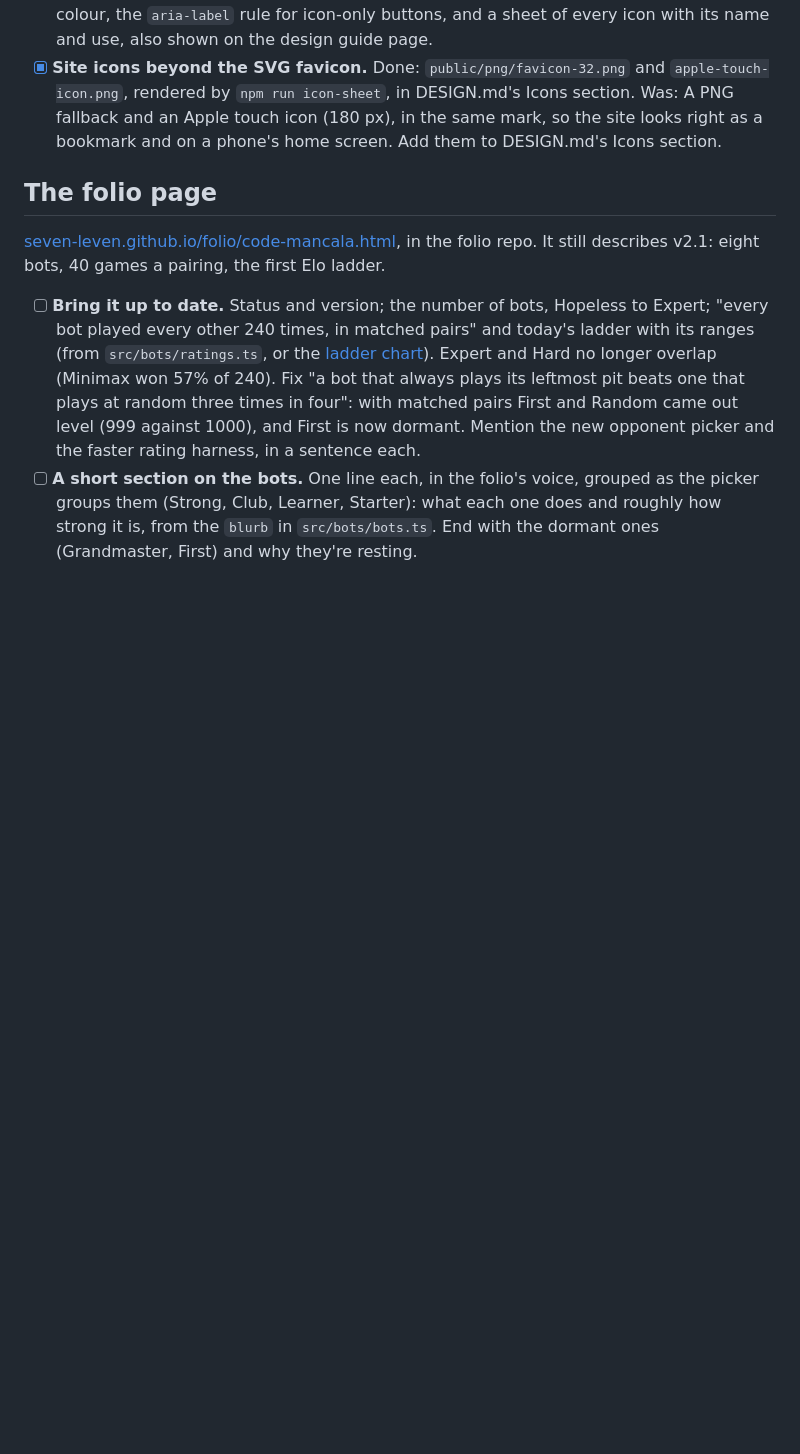
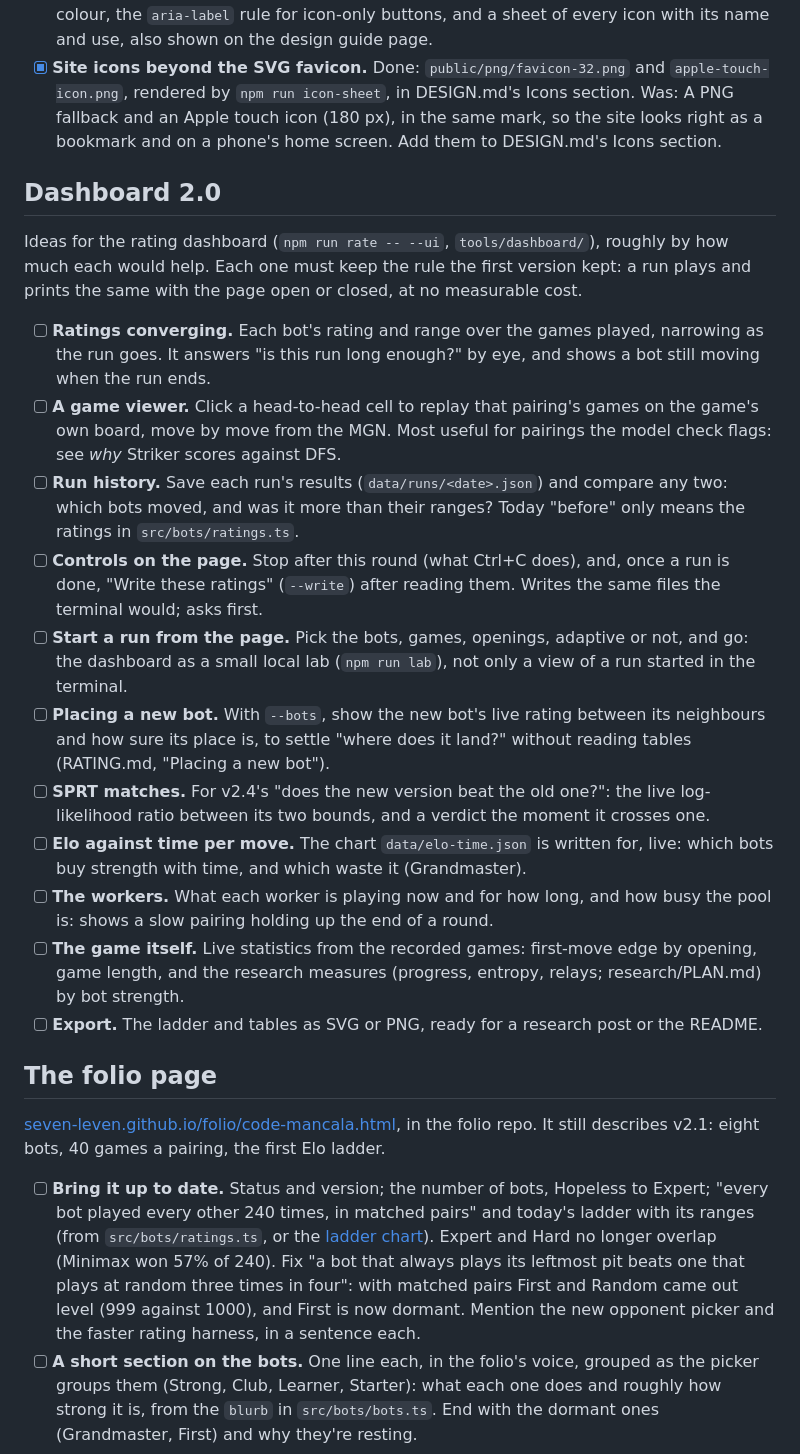
Before and after one commit to seven-leven/mancala, a Markdown page: TODO.md, the part around the change. GitHub-like rendering; blank space fills up the shorter version.

Commit message:
TODO: ideas for Dashboard 2.0
Co-Authored-By: Claude Opus 5.5 <noreply@anthropic.com>

```diff
--- a/TODO.md
+++ b/TODO.md
@@ -207,6 +207,34 @@ Small additions to the rating harness's output, each an hour or so. Document eac
       same mark, so the site looks right as a bookmark and on a phone's home screen. Add them to DESIGN.md's Icons
       section.
 
+## Dashboard 2.0
+
+Ideas for the rating dashboard (`npm run rate -- --ui`, `tools/dashboard/`), roughly by how much each would help. Each
+one must keep the rule the first version kept: a run plays and prints the same with the page open or closed, at no
+measurable cost.
+
+- [ ] **Ratings converging.** Each bot's rating and range over the games played, narrowing as the run goes. It answers
+      "is this run long enough?" by eye, and shows a bot still moving when the run ends.
+- [ ] **A game viewer.** Click a head-to-head cell to replay that pairing's games on the game's own board, move by move
+      from the MGN. Most useful for pairings the model check flags: see _why_ Striker scores against DFS.
+- [ ] **Run history.** Save each run's results (`data/runs/<date>.json`) and compare any two: which bots moved, and was
+      it more than their ranges? Today "before" only means the ratings in `src/bots/ratings.ts`.
+- [ ] **Controls on the page.** Stop after this round (what Ctrl+C does), and, once a run is done, "Write these ratings"
+      (`--write`) after reading them. Writes the same files the terminal would; asks first.
+- [ ] **Start a run from the page.** Pick the bots, games, openings, adaptive or not, and go: the dashboard as a small
+      local lab (`npm run lab`), not only a view of a run started in the terminal.
+- [ ] **Placing a new bot.** With `--bots`, show the new bot's live rating between its neighbours and how sure its place
+      is, to settle "where does it land?" without reading tables (RATING.md, "Placing a new bot").
+- [ ] **SPRT matches.** For v2.4's "does the new version beat the old one?": the live log-likelihood ratio between its
+      two bounds, and a verdict the moment it crosses one.
+- [ ] **Elo against time per move.** The chart `data/elo-time.json` is written for, live: which bots buy strength with
+      time, and which waste it (Grandmaster).
+- [ ] **The workers.** What each worker is playing now and for how long, and how busy the pool is: shows a slow pairing
+      holding up the end of a round.
+- [ ] **The game itself.** Live statistics from the recorded games: first-move edge by opening, game length, and the
+      research measures (progress, entropy, relays; research/PLAN.md) by bot strength.
+- [ ] **Export.** The ladder and tables as SVG or PNG, ready for a research post or the README.
+
 ## The folio page
 
 [seven-leven.github.io/folio/code-mancala.html](https://seven-leven.github.io/folio/code-mancala.html), in the folio
```
